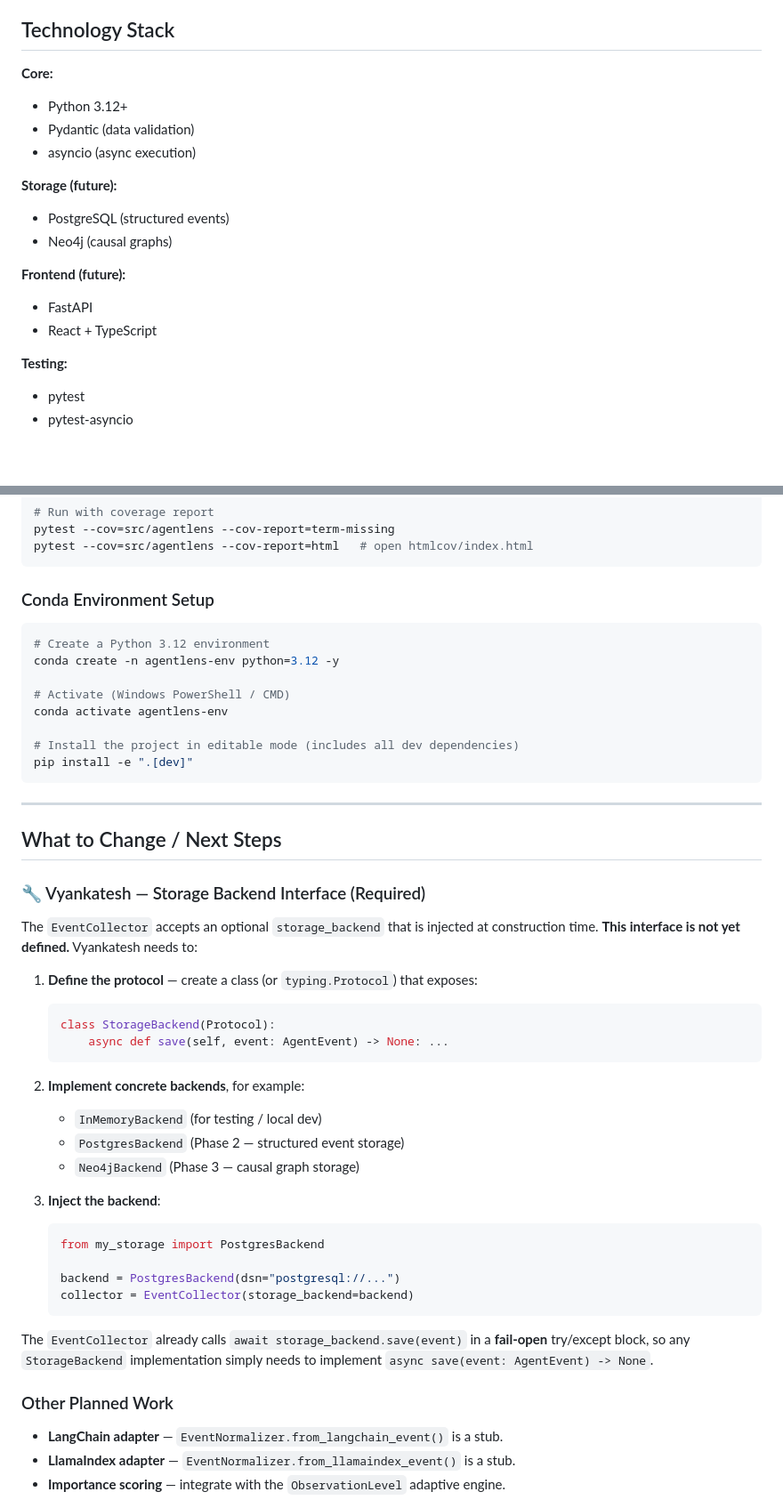
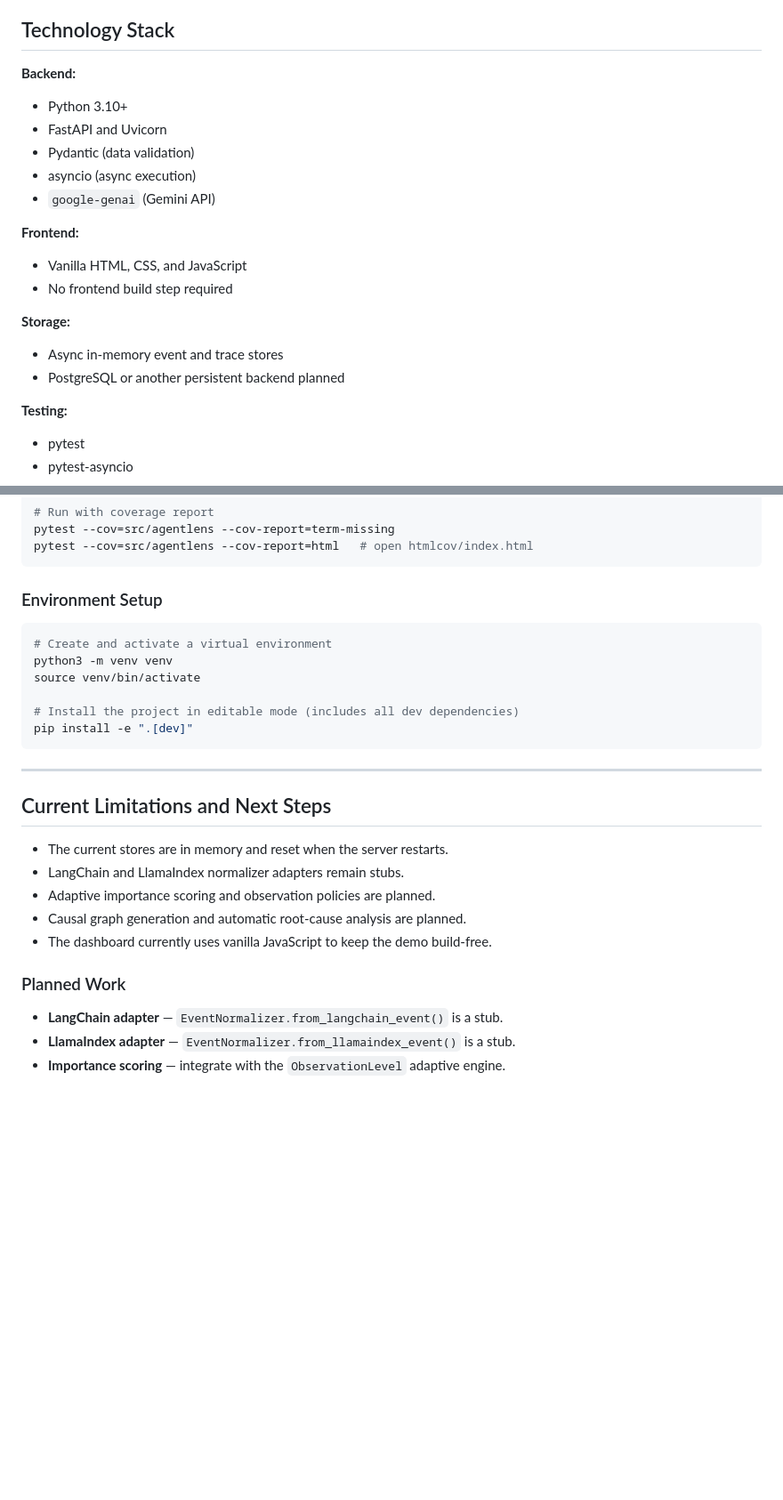
Before and after one commit to Beastdzns/agentlens, a Markdown page: README.md, 2 parts joined by grey strips. Shown at 89% size. Drawn GitHub-style; blank space fills up the shorter version.

````diff
--- a/README.md
+++ b/README.md
@@ -132,18 +157,20 @@ Can adaptive observability reduce telemetry and system overhead while preserving
 
 ## Technology Stack
 
-**Core:**
-- Python 3.12+
+**Backend:**
+- Python 3.10+
+- FastAPI and Uvicorn
 - Pydantic (data validation)
 - asyncio (async execution)
+- `google-genai` (Gemini API)
 
-**Storage (future):**
-- PostgreSQL (structured events)
-- Neo4j (causal graphs)
+**Frontend:**
+- Vanilla HTML, CSS, and JavaScript
+- No frontend build step required
 
-**Frontend (future):**
-- FastAPI
-- React + TypeScript
+**Storage:**
+- Async in-memory event and trace stores
+- PostgreSQL or another persistent backend planned
 
 **Testing:**
 - pytest
@@ -305,14 +330,12 @@ pytest --cov=src/agentlens --cov-report=term-missing
 pytest --cov=src/agentlens --cov-report=html   # open htmlcov/index.html
 ```
 
-### Conda Environment Setup
+### Environment Setup
 
 ```bash
-# Create a Python 3.12 environment
-conda create -n agentlens-env python=3.12 -y
-
-# Activate (Windows PowerShell / CMD)
-conda activate agentlens-env
+# Create and activate a virtual environment
+python3 -m venv venv
+source venv/bin/activate
 
 # Install the project in editable mode (includes all dev dependencies)
 pip install -e ".[dev]"
@@ -320,37 +343,15 @@ pip install -e ".[dev]"
 
 ---
 
-## What to Change / Next Steps
+## Current Limitations and Next Steps
 
-### 🔧 Vyankatesh — Storage Backend Interface (Required)
+- The current stores are in memory and reset when the server restarts.
+- LangChain and LlamaIndex normalizer adapters remain stubs.
+- Adaptive importance scoring and observation policies are planned.
+- Causal graph generation and automatic root-cause analysis are planned.
+- The dashboard currently uses vanilla JavaScript to keep the demo build-free.
 
-The `EventCollector` accepts an optional `storage_backend` that is injected at
-construction time.  **This interface is not yet defined.**  Vyankatesh needs to:
-
-1. **Define the protocol** — create a class (or `typing.Protocol`) that exposes:
-   ```python
-   class StorageBackend(Protocol):
-       async def save(self, event: AgentEvent) -> None: ...
-   ```
-
-2. **Implement concrete backends**, for example:
-   - `InMemoryBackend` (for testing / local dev)
-   - `PostgresBackend` (Phase 2 — structured event storage)
-   - `Neo4jBackend` (Phase 3 — causal graph storage)
-
-3. **Inject the backend**:
-   ```python
-   from my_storage import PostgresBackend
-
-   backend = PostgresBackend(dsn="postgresql://...")
-   collector = EventCollector(storage_backend=backend)
-   ```
-
-The `EventCollector` already calls `await storage_backend.save(event)` in a
-**fail-open** try/except block, so any `StorageBackend` implementation simply
-needs to implement `async save(event: AgentEvent) -> None`.
-
-### Other Planned Work
+### Planned Work
 
 - **LangChain adapter** — `EventNormalizer.from_langchain_event()` is a stub.
 - **LlamaIndex adapter** — `EventNormalizer.from_llamaindex_event()` is a stub.
````
Also changed, not shown: other parts of README.md (+88 -72 lines).
